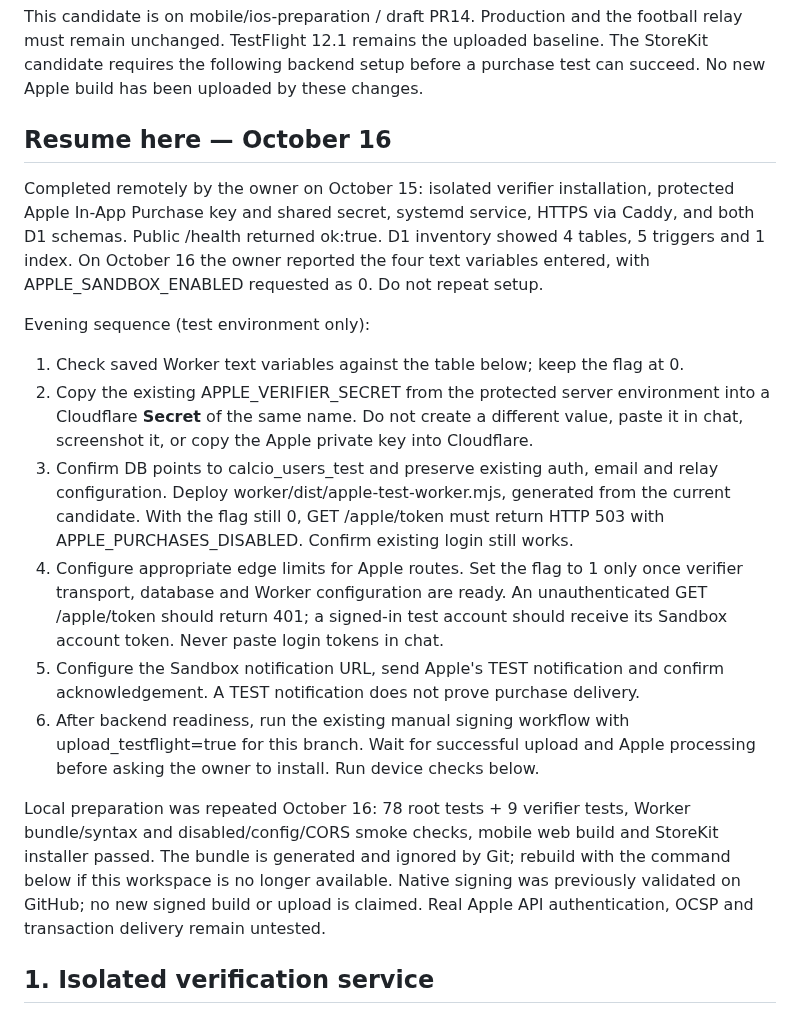
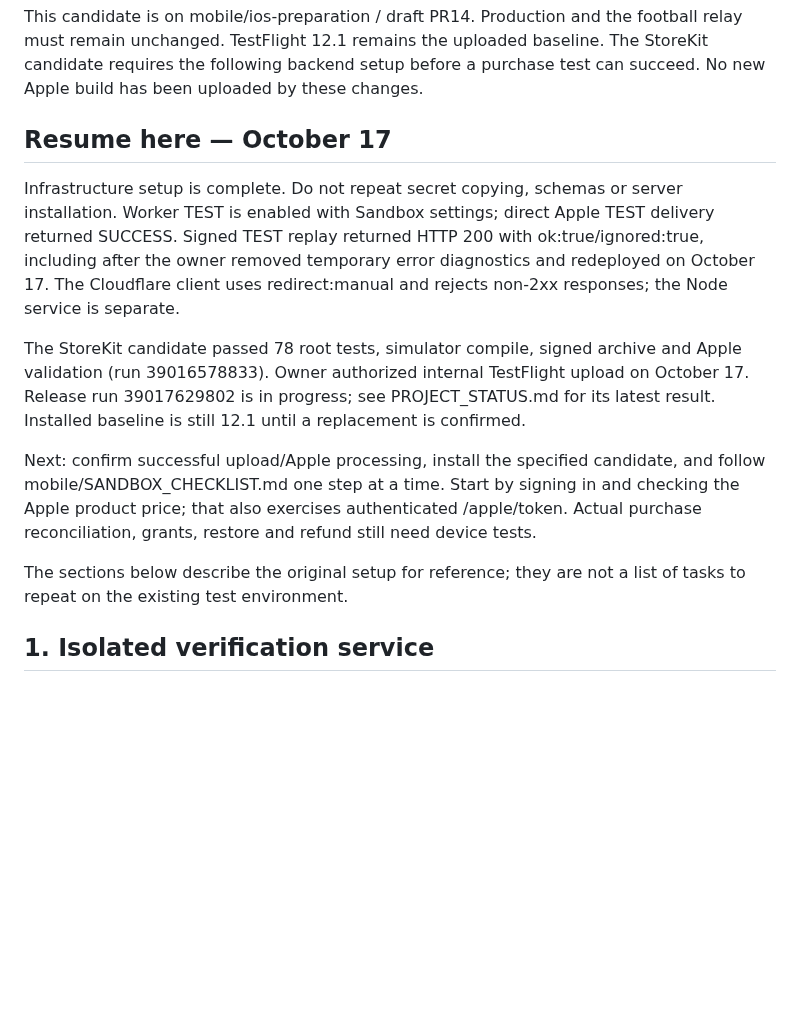
Before and after one commit to CiccioGamer00/calcio_report, a Markdown page: docs/apple-sandbox-setup.md, the part around the change. GitHub-like rendering; blank space fills up the shorter version.

Commit message:
docs: replace obsolete Sandbox setup handoff with device-test checkpoint

```diff
--- a/docs/apple-sandbox-setup.md
+++ b/docs/apple-sandbox-setup.md
@@ -5,40 +5,27 @@ football relay must remain unchanged. TestFlight 12.1 remains the uploaded basel
 The StoreKit candidate requires the following backend setup before a purchase
 test can succeed. No new Apple build has been uploaded by these changes.
 
-## Resume here — October 16
+## Resume here — October 17
 
-Completed remotely by the owner on October 15: isolated verifier installation,
-protected Apple In-App Purchase key and shared secret, systemd service, HTTPS via
-Caddy, and both D1 schemas. Public /health returned ok:true. D1 inventory showed
-4 tables, 5 triggers and 1 index. On October 16 the owner reported the four text
-variables entered, with APPLE_SANDBOX_ENABLED requested as 0. Do not repeat setup.
+Infrastructure setup is complete. Do not repeat secret copying, schemas or server
+installation. Worker TEST is enabled with Sandbox settings; direct Apple TEST
+delivery returned SUCCESS. Signed TEST replay returned HTTP 200 with
+ok:true/ignored:true, including after the owner removed temporary error diagnostics
+and redeployed on October 17. The Cloudflare client uses redirect:manual and rejects
+non-2xx responses; the Node service is separate.
 
-Evening sequence (test environment only):
+The StoreKit candidate passed 78 root tests, simulator compile, signed archive and
+Apple validation (run 39016578833). Owner authorized internal TestFlight upload on
+October 17. Release run 39017629802 is in progress; see PROJECT_STATUS.md for its
+latest result. Installed baseline is still 12.1 until a replacement is confirmed.
 
-1. Check saved Worker text variables against the table below; keep the flag at 0.
-2. Copy the existing APPLE_VERIFIER_SECRET from the protected server environment
-   into a Cloudflare **Secret** of the same name. Do not create a different value,
-   paste it in chat, screenshot it, or copy the Apple private key into Cloudflare.
-3. Confirm DB points to calcio_users_test and preserve existing auth, email and
-   relay configuration. Deploy worker/dist/apple-test-worker.mjs, generated from
-   the current candidate. With the flag still 0, GET /apple/token must return
-   HTTP 503 with APPLE_PURCHASES_DISABLED. Confirm existing login still works.
-4. Configure appropriate edge limits for Apple routes. Set the flag to 1 only
-   once verifier transport, database and Worker configuration are ready. An
-   unauthenticated GET /apple/token should return 401; a signed-in test account
-   should receive its Sandbox account token. Never paste login tokens in chat.
-5. Configure the Sandbox notification URL, send Apple's TEST notification and
-   confirm acknowledgement. A TEST notification does not prove purchase delivery.
-6. After backend readiness, run the existing manual signing workflow with
-   upload_testflight=true for this branch. Wait for successful upload and Apple
-   processing before asking the owner to install. Run device checks below.
+Next: confirm successful upload/Apple processing, install the specified candidate,
+and follow mobile/SANDBOX_CHECKLIST.md one step at a time. Start by signing in and
+checking the Apple product price; that also exercises authenticated /apple/token.
+Actual purchase reconciliation, grants, restore and refund still need device tests.
 
-Local preparation was repeated October 16: 78 root tests + 9 verifier tests,
-Worker bundle/syntax and disabled/config/CORS smoke checks, mobile web build and
-StoreKit installer passed. The bundle is generated and ignored by Git; rebuild
-with the command below if this workspace is no longer available. Native signing
-was previously validated on GitHub; no new signed build or upload is claimed.
-Real Apple API authentication, OCSP and transaction delivery remain untested.
+The sections below describe the original setup for reference; they are not a list
+of tasks to repeat on the existing test environment.
 
 ## 1. Isolated verification service
 
```
